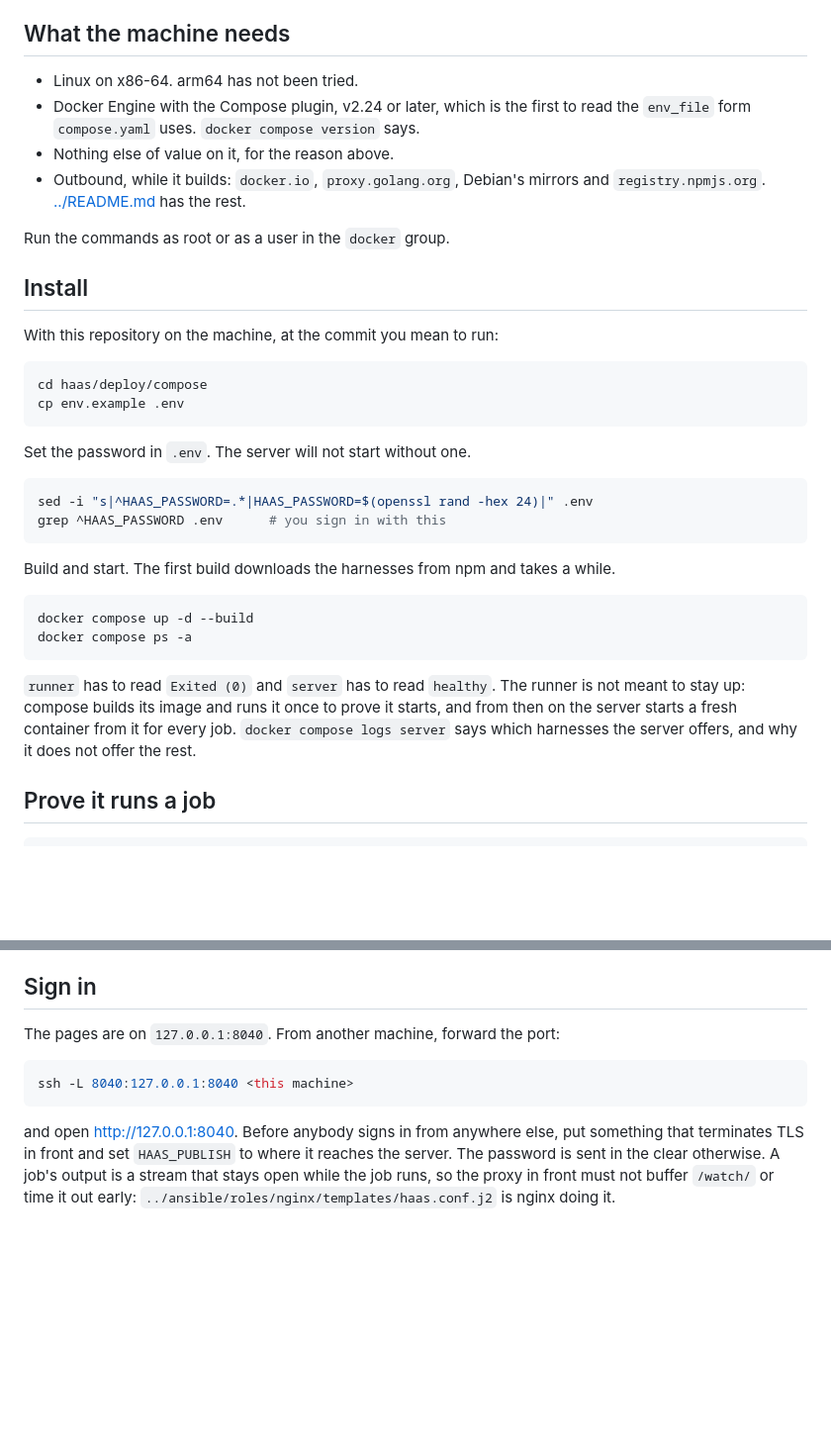
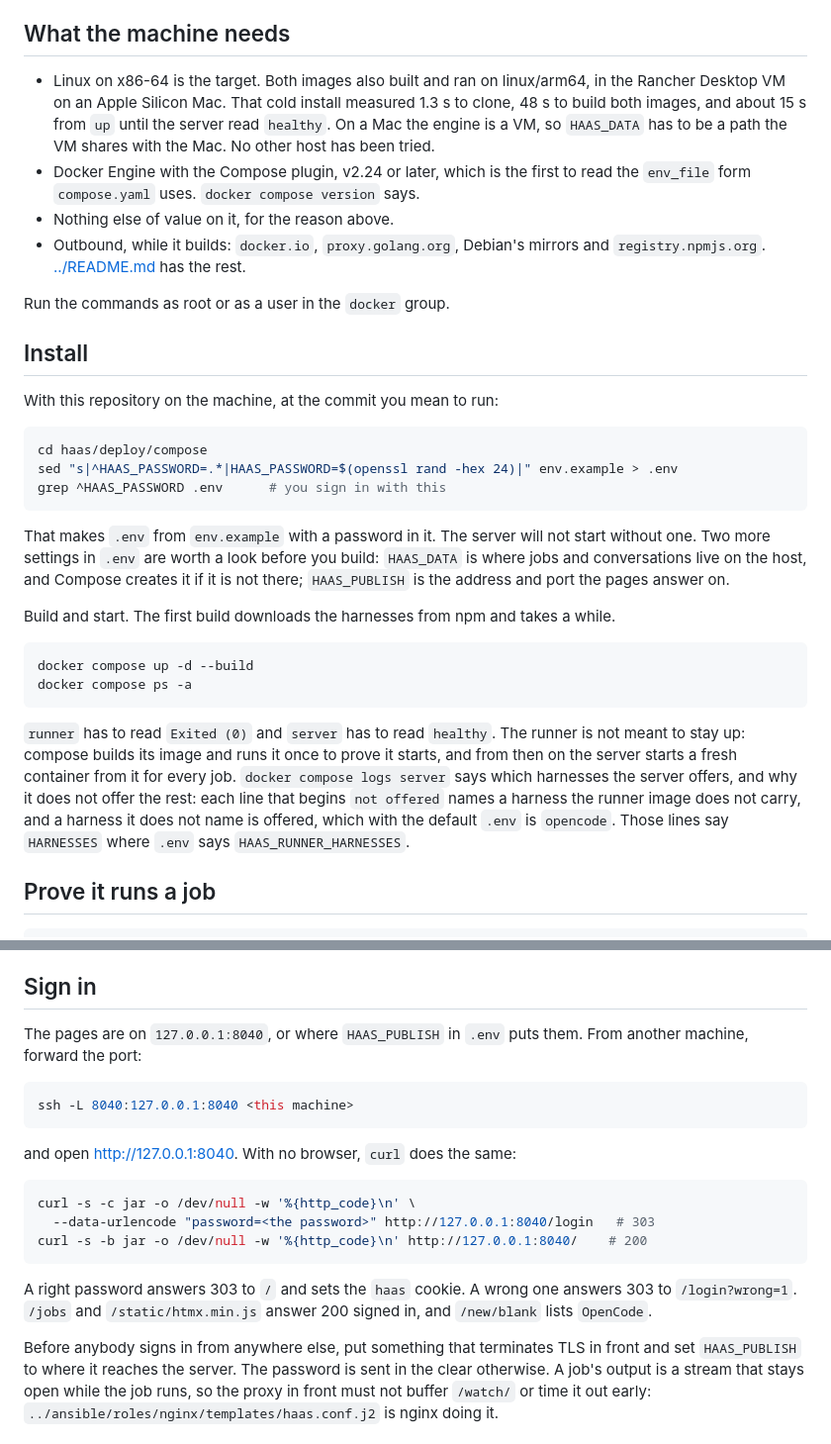
Before and after one commit to getlatentic/gusto, a Markdown page: deploy/compose/README.md, 2 parts joined by grey strips. Shown at 99% size. GitHub-like rendering; blank space fills up the shorter version.

Commit message:
docs(install): fix the gaps a cold install found in the compose README
An agent with no context followed the README on a clean clone and it worked,
with eight gaps: a sed that fails on macOS, the two .env settings that move
the port and the data, how to sign in without a browser, what the log lines
mean, the smoke check's files, the project name, and arm64 now being tried.
deploy/README records the run and corrects what is left unrun.

Refs getlatentic/planning#251

````diff
--- a/deploy/compose/README.md
+++ b/deploy/compose/README.md
@@ -9,7 +9,11 @@ machine.**
 
 ## What the machine needs
 
-- Linux on x86-64. arm64 has not been tried.
+- Linux on x86-64 is the target. Both images also built and ran on linux/arm64,
+  in the Rancher Desktop VM on an Apple Silicon Mac. That cold install measured
+  1.3 s to clone, 48 s to build both images, and about 15 s from `up` until the
+  server read `healthy`. On a Mac the engine is a VM, so `HAAS_DATA` has to be a
+  path the VM shares with the Mac. No other host has been tried.
 - Docker Engine with the Compose plugin, v2.24 or later, which is the first to
   read the `env_file` form `compose.yaml` uses. `docker compose version` says.
 - Nothing else of value on it, for the reason above.
@@ -25,15 +29,15 @@ With this repository on the machine, at the commit you mean to run:
 
 ```bash
 cd haas/deploy/compose
-cp env.example .env
+sed "s|^HAAS_PASSWORD=.*|HAAS_PASSWORD=$(openssl rand -hex 24)|" env.example > .env
+grep ^HAAS_PASSWORD .env      # you sign in with this
 ```
 
-Set the password in `.env`. The server will not start without one.
-
-```bash
-sed -i "s|^HAAS_PASSWORD=.*|HAAS_PASSWORD=$(openssl rand -hex 24)|" .env
-grep ^HAAS_PASSWORD .env      # you sign in with this
-```
+That makes `.env` from `env.example` with a password in it. The server will not
+start without one. Two more settings in `.env` are worth a look before you
+build: `HAAS_DATA` is where jobs and conversations live on the host, and Compose
+creates it if it is not there; `HAAS_PUBLISH` is the address and port the pages
+answer on.
 
 Build and start. The first build downloads the harnesses from npm and takes a
 while.
@@ -47,7 +51,10 @@ docker compose ps -a
 is not meant to stay up: compose builds its image and runs it once to prove it
 starts, and from then on the server starts a fresh container from it for every
 job. `docker compose logs server` says which harnesses the server offers, and
-why it does not offer the rest.
+why it does not offer the rest: each line that begins `not offered` names a
+harness the runner image does not carry, and a harness it does not name is
+offered, which with the default `.env` is `opencode`. Those lines say `HARNESSES`
+where `.env` says `HAAS_RUNNER_HARNESSES`.
 
 ## Prove it runs a job
 
@@ -69,13 +76,26 @@ the install, and says nothing about a model.
 
 ## Sign in
 
-The pages are on `127.0.0.1:8040`. From another machine, forward the port:
+The pages are on `127.0.0.1:8040`, or where `HAAS_PUBLISH` in `.env` puts them.
+From another machine, forward the port:
 
 ```bash
 ssh -L 8040:127.0.0.1:8040 <this machine>
 ```
 
-and open <http://127.0.0.1:8040>. Before anybody signs in from anywhere else,
+and open <http://127.0.0.1:8040>. With no browser, `curl` does the same:
+
+```bash
+curl -s -c jar -o /dev/null -w '%{http_code}\n' \
+  --data-urlencode "password=<the password>" http://127.0.0.1:8040/login   # 303
+curl -s -b jar -o /dev/null -w '%{http_code}\n' http://127.0.0.1:8040/    # 200
+```
+
+A right password answers 303 to `/` and sets the `haas` cookie. A wrong one
+answers 303 to `/login?wrong=1`. `/jobs` and `/static/htmx.min.js` answer 200
+signed in, and `/new/blank` lists `OpenCode`.
+
+Before anybody signs in from anywhere else,
 put something that terminates TLS in front and set `HAAS_PUBLISH` to where it
 reaches the server. The password is sent in the clear otherwise. A job's
 output is a stream that stays open while the job runs, so the proxy in front
````
Also changed, not shown: other parts of deploy/compose/README.md (+4 -0 lines), deploy/README.md (+12 -5 lines).
